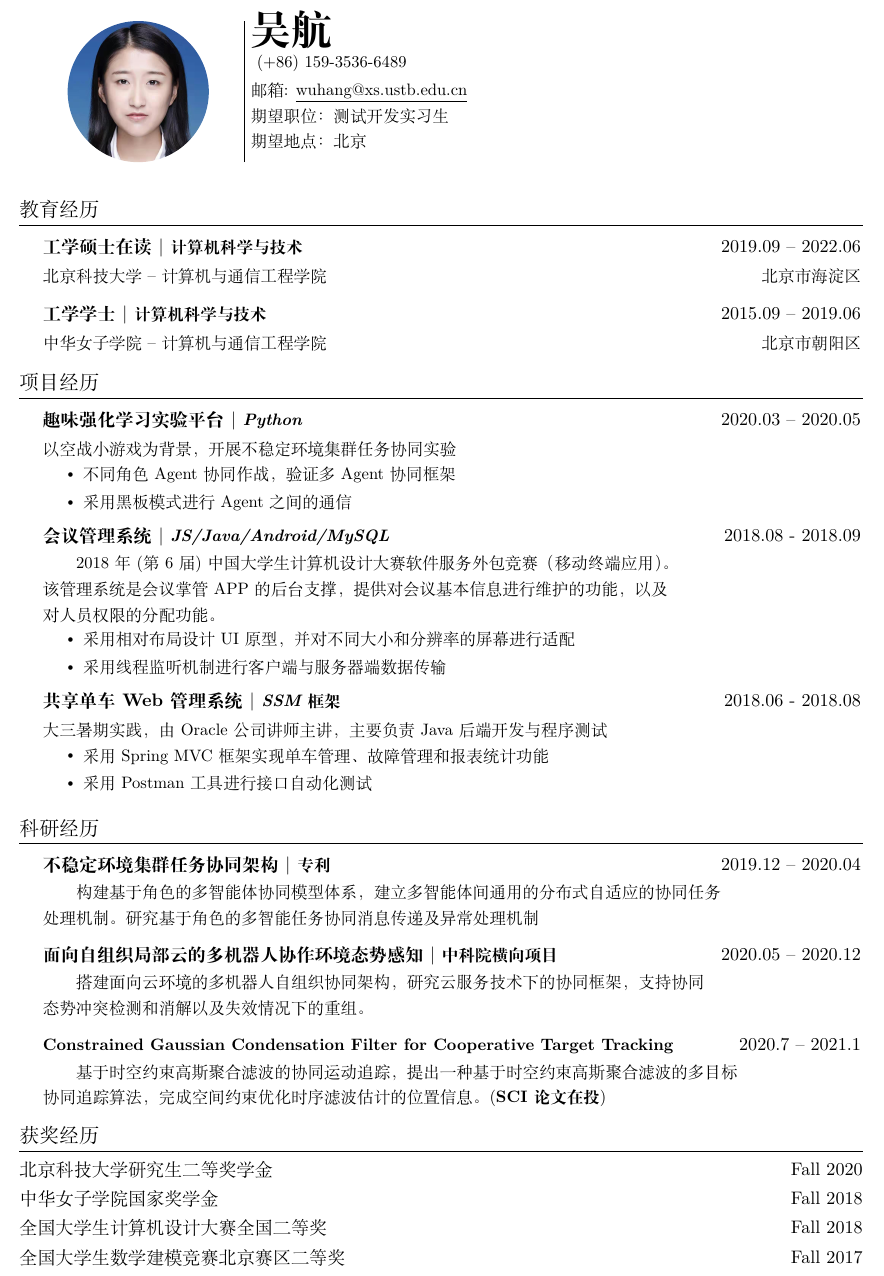
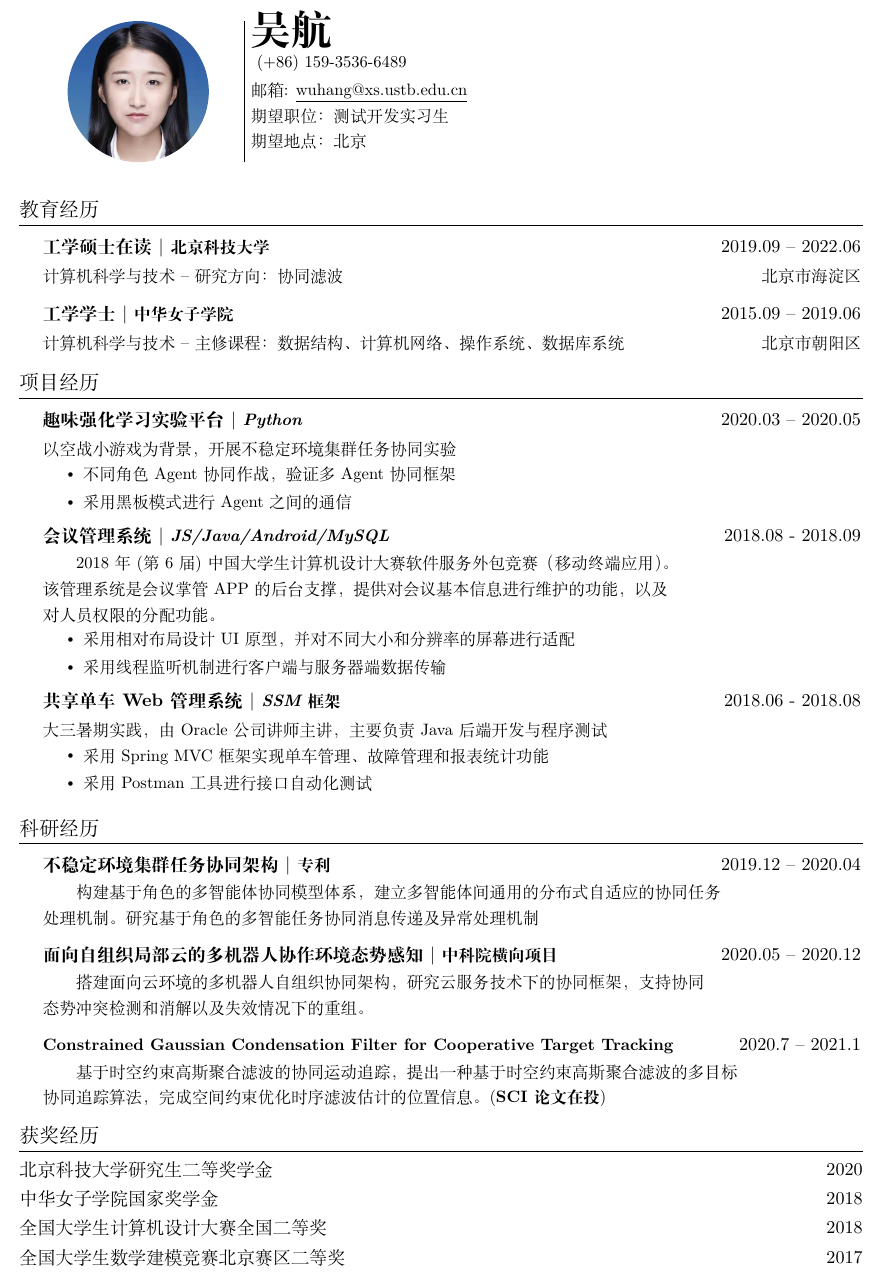
Before and after one commit to WuHang108/petit-a-petit, a LaTeX CV (CV/CV.tex): part of the page, cut so that both start at the same text. Compiled offline with XeLaTeX.

Commit message:
改简历

```diff
--- a/CV/CV.tex
+++ b/CV/CV.tex
@@ -188,11 +188,11 @@ strokes, sans-serif fonts are sans (without) these strokes.
 	%      {Degree Achieved}{Years of Study}
 	%      {Institution of Study}{Where it is located}
 	\CVSubheading
-	{{工学硕士在读 $|$ \emph{\small{计算机科学与技术}}}}{2019.09 -- 2022.06}
-	{北京科技大学 -- 计算机与通信工程学院}{北京市海淀区}
+	{{工学硕士在读 $|$ \emph{\small{北京科技大学}}}}{2019.09 -- 2022.06}
+	{计算机科学与技术 -- 研究方向：协同滤波}{北京市海淀区}
 	\CVSubheading
-	{{工学学士 $|$ \emph{\small{计算机科学与技术}}}}{2015.09 -- 2019.06}
-	{中华女子学院 -- 计算机与通信工程学院}{北京市朝阳区}
+	{{工学学士 $|$ \emph{\small{中华女子学院}}}}{2015.09 -- 2019.06}
+	{计算机科学与技术 -- 主修课程：数据结构、计算机网络、操作系统、数据库系统}{北京市朝阳区}
 	\CVSubHeadingListEnd
 
 	%-----PROJECTS AND RESEARCH----------------------------------------------------
@@ -280,10 +280,10 @@ strokes, sans-serif fonts are sans (without) these strokes.
 	%    \CVSubheading %Example
 	%      {What}{When}
 	%      {Short Description}{}
-	{北京科技大学研究生二等奖学金}\hfill{Fall 2020}\\
-	{中华女子学院国家奖学金}\hfill{Fall 2018} \\
-	{全国大学生计算机设计大赛全国二等奖}\hfill{Fall 2018} \\
-	{全国大学生数学建模竞赛北京赛区二等奖}\hfill{Fall 2017}\\
+	{北京科技大学研究生二等奖学金}\hfill{2020}\\
+	{中华女子学院国家奖学金}\hfill{2018} \\
+	{全国大学生计算机设计大赛全国二等奖}\hfill{2018} \\
+	{全国大学生数学建模竞赛北京赛区二等奖}\hfill{2017}\\
 	%-----TEACHING EXPERIENCE------------------------------------------------------
 	\begin{comment}
 	Section is here as it applied to my application for positions in academia.
```
Also changed, not shown: CV/CV.pdf, 5 other files.
